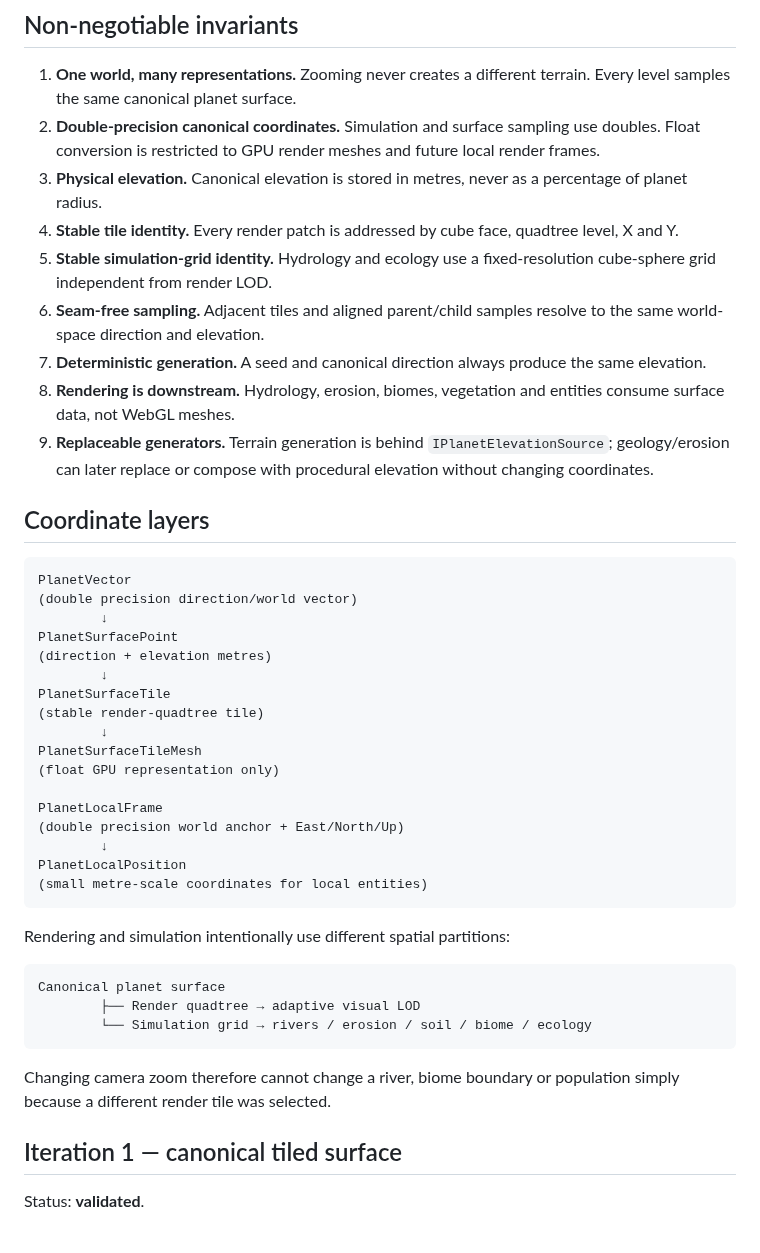
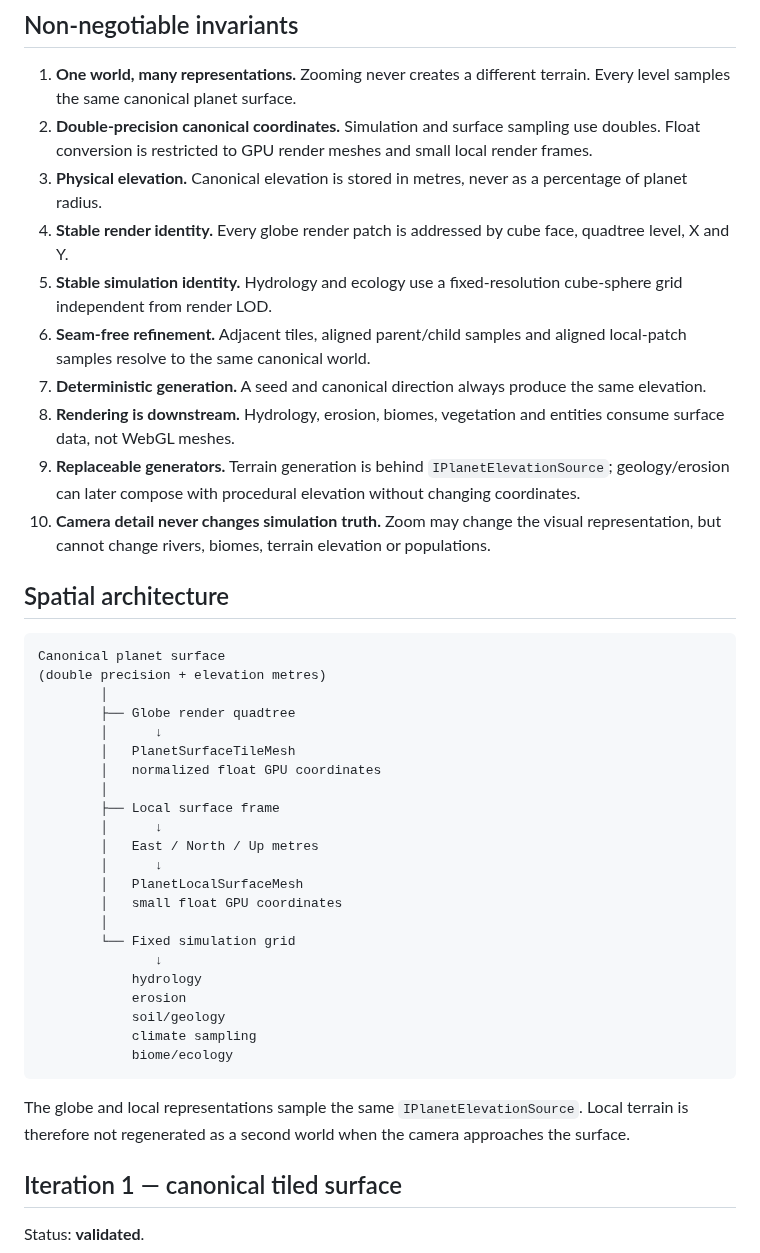
Before and after one commit to pjotrcasteel/PlanetForge, a Markdown page: docs/planet-surface-foundation.md, the part around one of its changes. Rendered like a GitHub page.

````diff
--- a/docs/planet-surface-foundation.md
+++ b/docs/planet-surface-foundation.md
@@ -5,46 +5,44 @@ PlanetForge must support one deterministic world from orbital scale down to loca
 ## Non-negotiable invariants
 
 1. **One world, many representations.** Zooming never creates a different terrain. Every level samples the same canonical planet surface.
-2. **Double-precision canonical coordinates.** Simulation and surface sampling use doubles. Float conversion is restricted to GPU render meshes and future local render frames.
+2. **Double-precision canonical coordinates.** Simulation and surface sampling use doubles. Float conversion is restricted to GPU render meshes and small local render frames.
 3. **Physical elevation.** Canonical elevation is stored in metres, never as a percentage of planet radius.
-4. **Stable tile identity.** Every render patch is addressed by cube face, quadtree level, X and Y.
-5. **Stable simulation-grid identity.** Hydrology and ecology use a fixed-resolution cube-sphere grid independent from render LOD.
-6. **Seam-free sampling.** Adjacent tiles and aligned parent/child samples resolve to the same world-space direction and elevation.
+4. **Stable render identity.** Every globe render patch is addressed by cube face, quadtree level, X and Y.
+5. **Stable simulation identity.** Hydrology and ecology use a fixed-resolution cube-sphere grid independent from render LOD.
+6. **Seam-free refinement.** Adjacent tiles, aligned parent/child samples and aligned local-patch samples resolve to the same canonical world.
 7. **Deterministic generation.** A seed and canonical direction always produce the same elevation.
 8. **Rendering is downstream.** Hydrology, erosion, biomes, vegetation and entities consume surface data, not WebGL meshes.
-9. **Replaceable generators.** Terrain generation is behind `IPlanetElevationSource`; geology/erosion can later replace or compose with procedural elevation without changing coordinates.
+9. **Replaceable generators.** Terrain generation is behind `IPlanetElevationSource`; geology/erosion can later compose with procedural elevation without changing coordinates.
+10. **Camera detail never changes simulation truth.** Zoom may change the visual representation, but cannot change rivers, biomes, terrain elevation or populations.
 
-## Coordinate layers
-
-```text
-PlanetVector
-(double precision direction/world vector)
-        ↓
-PlanetSurfacePoint
-(direction + elevation metres)
-        ↓
-PlanetSurfaceTile
-(stable render-quadtree tile)
-        ↓
-PlanetSurfaceTileMesh
-(float GPU representation only)
-
-PlanetLocalFrame
-(double precision world anchor + East/North/Up)
-        ↓
-PlanetLocalPosition
-(small metre-scale coordinates for local entities)
-```
-
-Rendering and simulation intentionally use different spatial partitions:
+## Spatial architecture
 
 ```text
 Canonical planet surface
-        ├── Render quadtree → adaptive visual LOD
-        └── Simulation grid → rivers / erosion / soil / biome / ecology
+(double precision + elevation metres)
+        │
+        ├── Globe render quadtree
+        │      ↓
+        │   PlanetSurfaceTileMesh
+        │   normalized float GPU coordinates
+        │
+        ├── Local surface frame
+        │      ↓
+        │   East / North / Up metres
+        │      ↓
+        │   PlanetLocalSurfaceMesh
+        │   small float GPU coordinates
+        │
+        └── Fixed simulation grid
+               ↓
+            hydrology
+            erosion
+            soil/geology
+            climate sampling
+            biome/ecology
 ```
 
-Changing camera zoom therefore cannot change a river, biome boundary or population simply because a different render tile was selected.
+The globe and local representations sample the same `IPlanetElevationSource`. Local terrain is therefore not regenerated as a second world when the camera approaches the surface.
 
 ## Iteration 1 — canonical tiled surface
 
````
Also changed, not shown: other parts of docs/planet-surface-foundation.md (+69 -49 lines).
